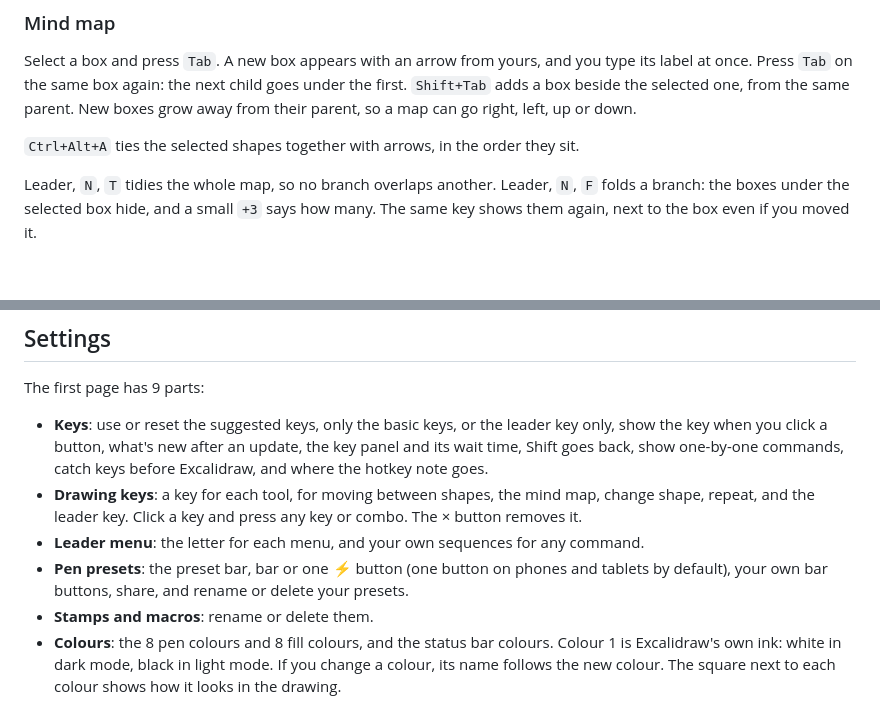
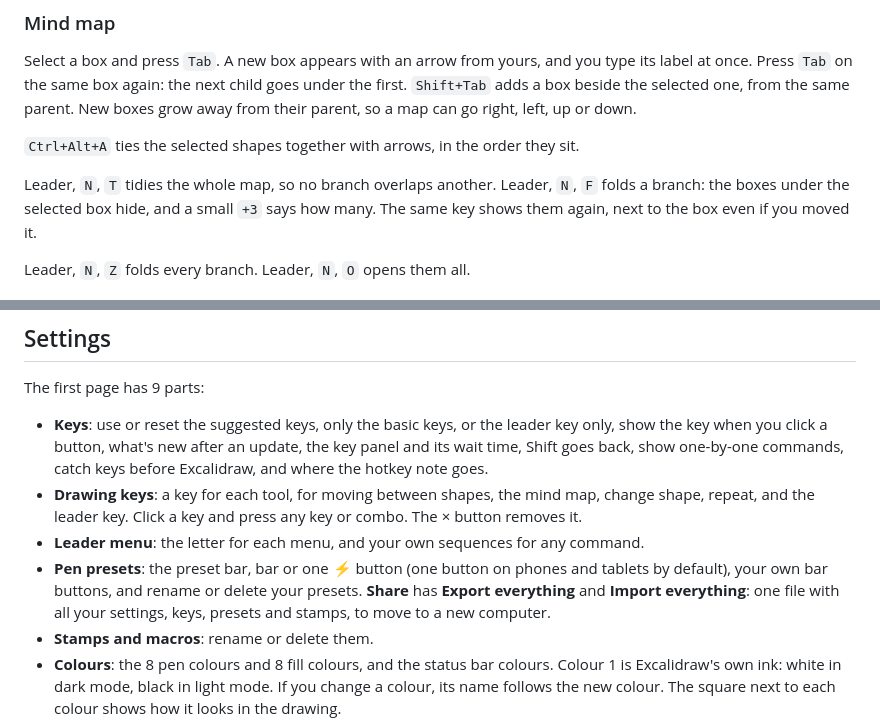
Before and after one commit to Virus7976/excalidraw-hotkeys, a Markdown page: README.md, 2 parts joined by grey strips. Drawn GitHub-style; blank space fills up the shorter version.

```diff
--- a/README.md
+++ b/README.md
@@ -124,4 +134,6 @@ Select a box and press `Tab`. A new box appears with an arrow from yours, and yo
 
 Leader, `N`, `T` tidies the whole map, so no branch overlaps another. Leader, `N`, `F` folds a branch: the boxes under the selected box hide, and a small `+3` says how many. The same key shows them again, next to the box even if you moved it.
 
+Leader, `N`, `Z` folds every branch. Leader, `N`, `O` opens them all.
+
 ![Tidy and fold](docs/media/0.8.0-mindmap.gif)
@@ -221,7 +249,7 @@ The first page has 9 parts:
 - **Keys**: use or reset the suggested keys, only the basic keys, or the leader key only, show the key when you click a button, what's new after an update, the key panel and its wait time, Shift goes back, show one-by-one commands, catch keys before Excalidraw, and where the hotkey note goes.
 - **Drawing keys**: a key for each tool, for moving between shapes, the mind map, change shape, repeat, and the leader key. Click a key and press any key or combo. The × button removes it.
 - **Leader menu**: the letter for each menu, and your own sequences for any command.
-- **Pen presets**: the preset bar, bar or one ⚡ button (one button on phones and tablets by default), your own bar buttons, share, and rename or delete your presets.
+- **Pen presets**: the preset bar, bar or one ⚡ button (one button on phones and tablets by default), your own bar buttons, and rename or delete your presets. **Share** has **Export everything** and **Import everything**: one file with all your settings, keys, presets and stamps, to move to a new computer.
 - **Stamps and macros**: rename or delete them.
 - **Colours**: the 8 pen colours and 8 fill colours, and the status bar colours. Colour 1 is Excalidraw's own ink: white in dark mode, black in light mode. If you change a colour, its name follows the new colour. The square next to each colour shows how it looks in the drawing.
 - **Zoom**: the presets, for example `25, 50, 100, 200, 400`, the zoom speed, and zoom on the selection.
```
Also changed, not shown: other parts of README.md (+27 -1 lines), CHANGELOG.md (+23 -0 lines), docs/guide.md (+7 -0 lines), docs/media/0.9.0-around.gif (added), docs/media/0.9.0-listmap.gif (added), docs/media/0.9.0-looks.gif (added), 4 other files.
